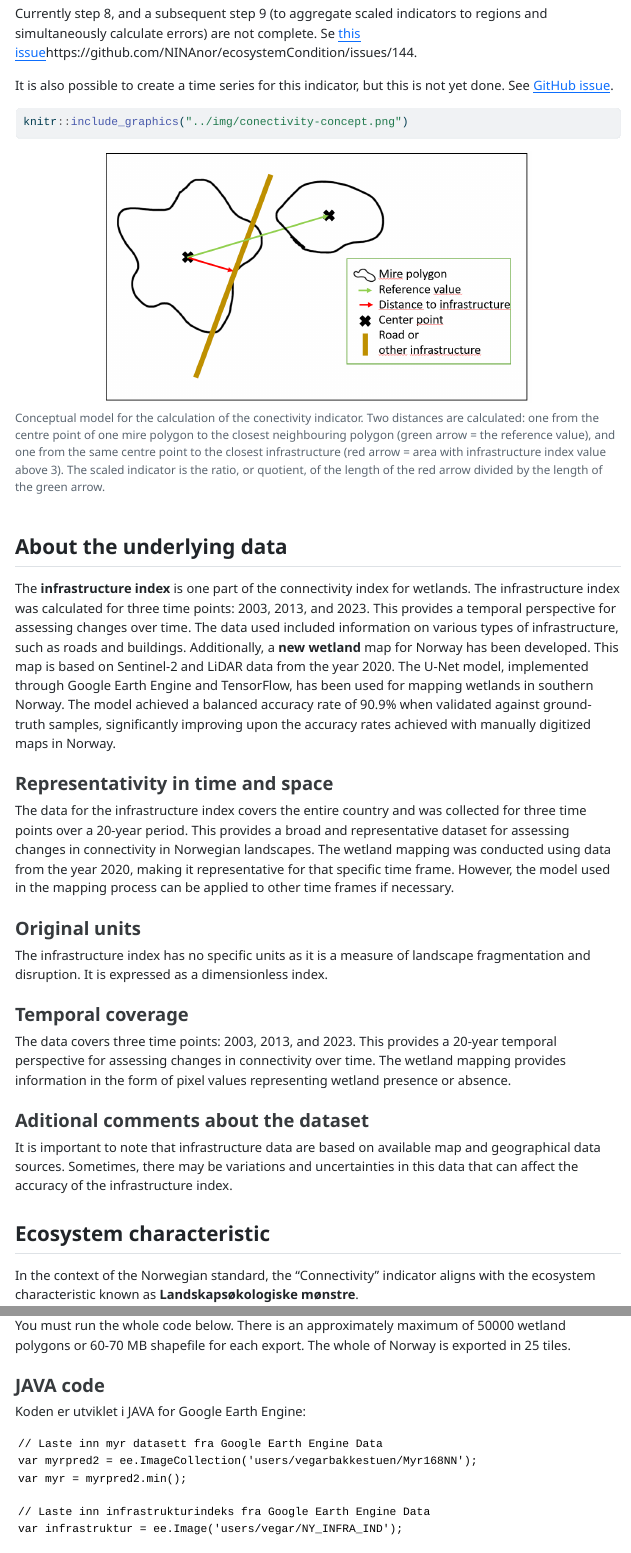
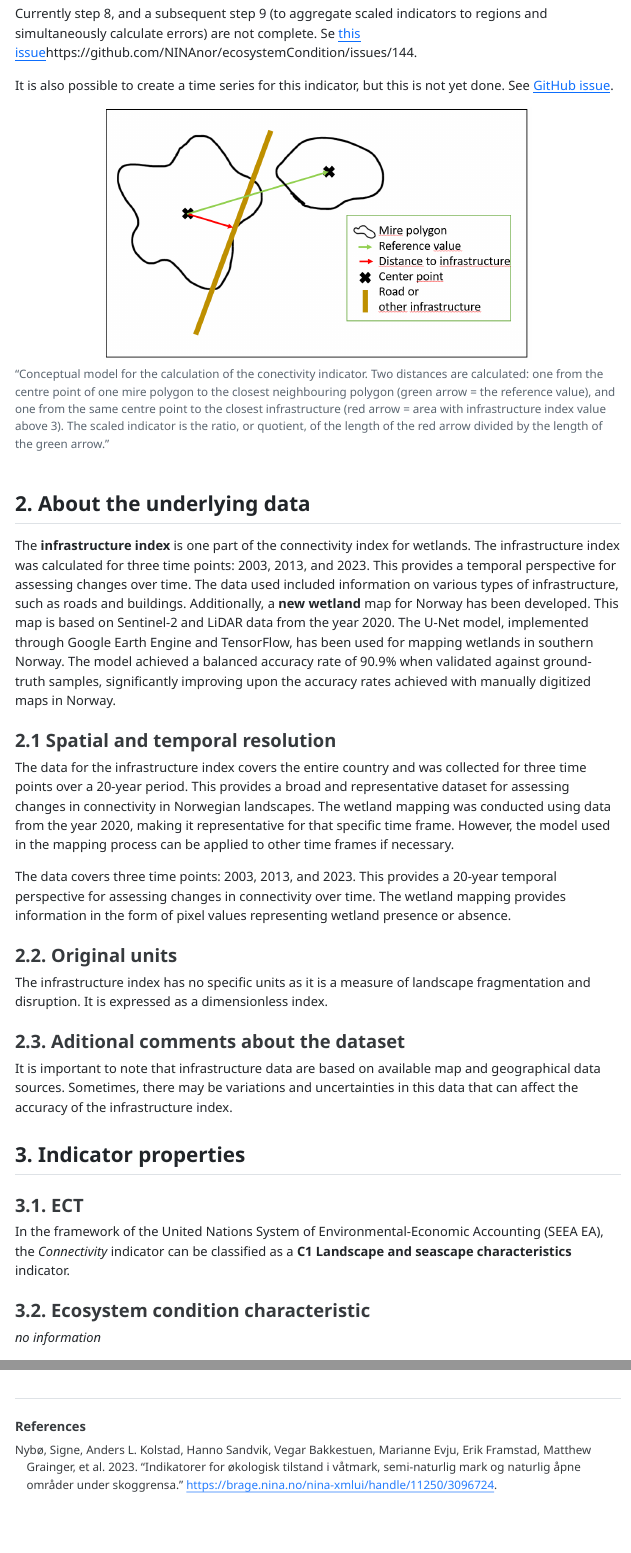
Before and after one commit to NINAnor/ecRxiv_gjengroing_review, a Quarto document (indicators/NO_CONN/R/NO_CONN_001.qmd): the page in a window 1100 px wide, from 2250 px down, and a second part further down, joined at a grey line. The pictures show the output file indicators/NO_CONN/R/NO_CONN_001.html that the author committed with the source, opened offline; folded parts are opened.

Commit message:
update NO_CONN

````diff
--- a/indicators/NO_CONN/R/NO_CONN_001.qmd
+++ b/indicators/NO_CONN/R/NO_CONN_001.qmd
@@ -13,6 +13,7 @@ date: August 29, 2024 # Enter date
 callout-icon: false
 execute:
   cache: true
+bibliography: references.bib
 ---
 
 ```{r setup, include=FALSE}
@@ -129,28 +126,47 @@ Currently step 8, and a subsequent step 9 (to aggregate scaled indicators to reg
 
 It is also possible to create a time series for this indicator, but this is not yet done. See [GitHub issue](https://github.com/NINAnor/ecosystemCondition/issues/145).
 
-```{r concon, fig.cap="Conceptual model for the calculation of the conectivity indicator. Two distances are calculated: one from the centre point of one mire polygon to the closest neighbouring polygon (green arrow = the reference value), and one from the same centre point to the closest infrastructure (red arrow  = area with infrastructure index value above 3). The scaled indicator is the ratio, or quotient, of the length of the red arrow divided by the length of the green arrow."}
+```{r concon}
+#| fig-cap: |
+#|   "Conceptual model for the calculation of the conectivity
+#|   indicator. Two distances are calculated: one from the
+#|   centre point of one mire polygon to the closest
+#|   neighbouring polygon (green arrow = the reference value),
+#|   and one from the same centre point to the closest
+#|   infrastructure (red arrow  = area with infrastructure
+#|   index
+#|   value above 3). The scaled indicator is the ratio,
+#|   or quotient, of the length of the red arrow divided
+#|   by the length
+#|   of the green arrow."
+#| echo: false
 knitr::include_graphics("../img/conectivity-concept.png")
 ```
 
-## About the underlying data {#underlying-data-con}
+## 2. About the underlying data {#underlying-data-con}
 
 The **infrastructure index** is one part of the connectivity index for wetlands. The infrastructure index was calculated for three time points: 2003, 2013, and 2023. This provides a temporal perspective for assessing changes over time. The data used included information on various types of infrastructure, such as roads and buildings. Additionally, a **new wetland** map for Norway has been developed. This map is based on Sentinel-2 and LiDAR data from the year 2020. The U-Net model, implemented through Google Earth Engine and TensorFlow, has been used for mapping wetlands in southern Norway. The model achieved a balanced accuracy rate of 90.9% when validated against ground-truth samples, significantly improving upon the accuracy rates achieved with manually digitized maps in Norway.
 
-### Representativity in time and space {#representativity-con}
+### 2.1 Spatial and temporal resolution {#representativity-con}
 
 The data for the infrastructure index covers the entire country and was collected for three time points over a 20-year period. This provides a broad and representative dataset for assessing changes in connectivity in Norwegian landscapes. The wetland mapping was conducted using data from the year 2020, making it representative for that specific time frame. However, the model used in the mapping process can be applied to other time frames if necessary.
 
-### Original units {#units-con}
+The data covers three time points: 2003, 2013, and 2023. This provides a 20-year temporal perspective for assessing changes in connectivity over time. The wetland mapping provides information in the form of pixel values representing wetland presence or absence.
+
+### 2.2. Original units {#units-con}
 
 The infrastructure index has no specific units as it is a measure of landscape fragmentation and disruption. It is expressed as a dimensionless index.
 
-### Temporal coverage {#temporal-coverage-con}
-
-The data covers three time points: 2003, 2013, and 2023. This provides a 20-year temporal perspective for assessing changes in connectivity over time. The wetland mapping provides information in the form of pixel values representing wetland presence or absence.
-
-### Aditional comments about the dataset {#additional-comments-con}
+### 2.3. Aditional comments about the dataset {#additional-comments-con}
 
 It is important to note that infrastructure data are based on available map and geographical data sources. Sometimes, there may be variations and uncertainties in this data that can affect the accuracy of the infrastructure index.
 
-## Ecosystem characteristic {#egenskap-con}
+## 3. Indicator properties
+
+### 3.1. ECT {#seea-con}
+
+In the framework of the United Nations System of Environmental-Economic Accounting (SEEA EA), the *Connectivity* indicator can be classified as a **C1 Landscape and seascape characteristics** indicator.
+
+### 3.2. Ecosystem condition characteristic
+
+*no information*
--- /dev/null
+++ b/indicators/NO_CONN/R/references.bib
@@ -0,0 +1,9 @@
+
+@techreport{nybø2023,
+	title = {Indikatorer for økologisk tilstand i våtmark, semi-naturlig mark og naturlig åpne områder under skoggrensa},
+	author = {{Nybø}, Signe and Kolstad, Anders L. and Sandvik, Hanno and Bakkestuen, Vegar and Evju, Marianne and Framstad, Erik and Grainger, Matthew and Jepsen, Jane U. and Nater, {Chloé R.} and Speed, James D.M. and {Töpper}, Joachim P. and Venter, Zander and {Åström}, Jens and {Åström}, Sandra C.H. and Bargmann, Tessa B. and Silvennoinen, Hanna M. and Sydenham, Markus A.K.},
+	year = {2023},
+	date = {2023},
+	url = {https://brage.nina.no/nina-xmlui/handle/11250/3096724},
+	langid = {no}
+}
````
Also changed, not shown: indicators/NO_CONN/R/NO_CONN_001.html, indicators/NO_CONN/R/NO_CONN_001.qmd (38 more changed lines).
